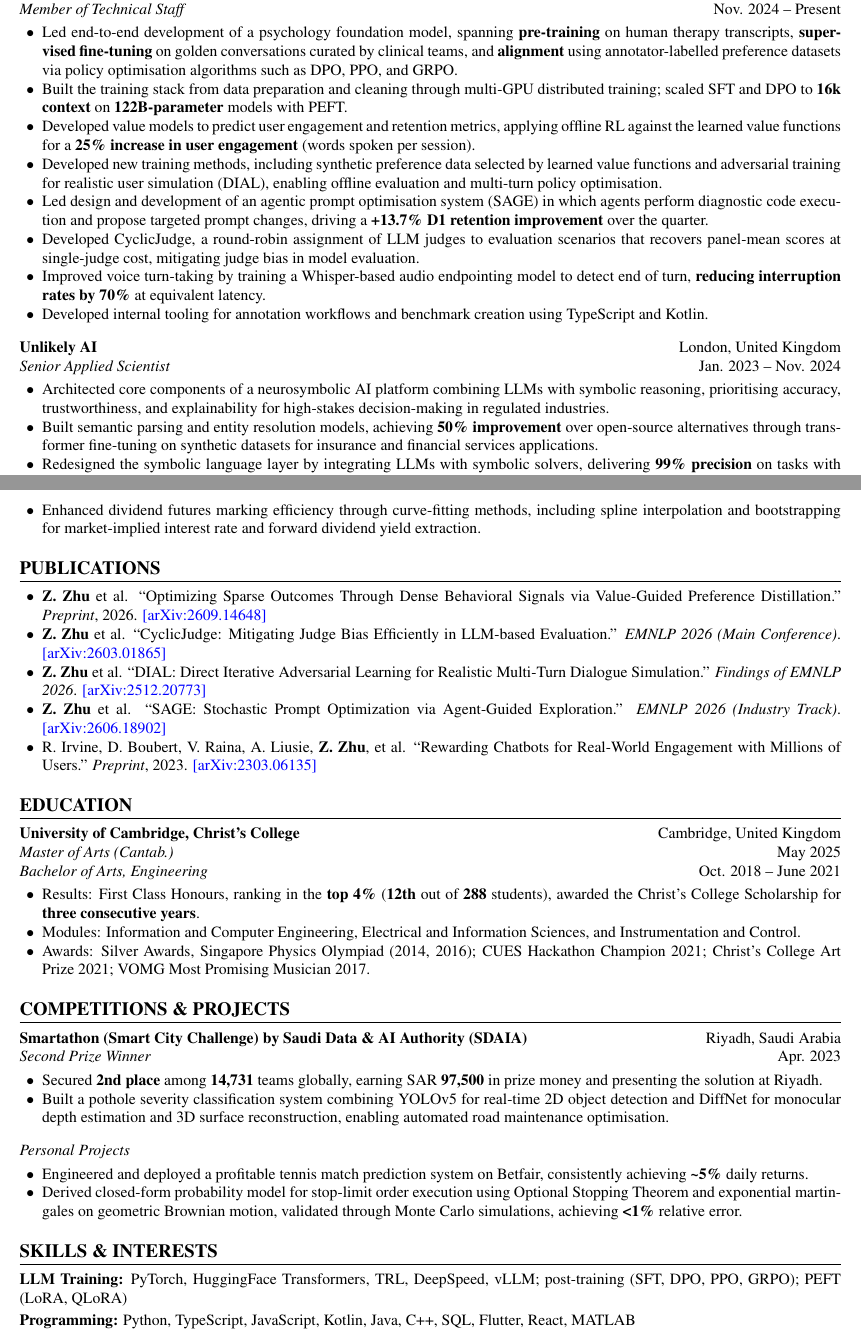
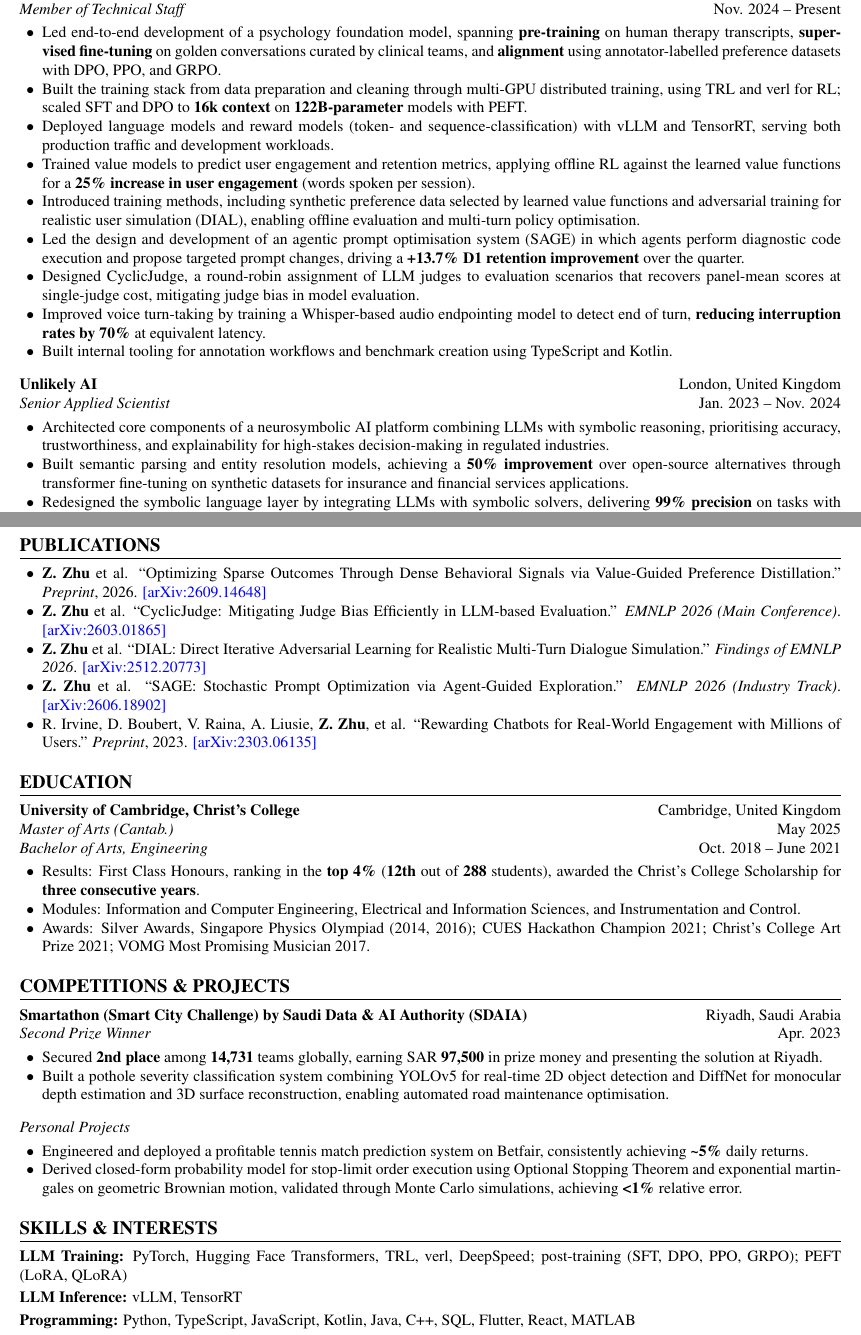
Before and after one commit to ziyi-zhu/resume, a LaTeX CV (resume.tex): two parts of pages 1 and 2 of 2, joined at a grey line, cut so that both start at the same text. Compiled offline with pdfLaTeX.

Commit message:
Add RL and serving frameworks, trim UBS, vary verbs
Claude-Session: https://claude.ai/code/session_01TGkZC7D4vMrpPJJJoDMuNJ

```diff
--- a/resume.tex
+++ b/resume.tex
@@ -78,21 +78,22 @@
 \experience{Slingshot AI}{New York, United States}
 {Member of Technical Staff}{Nov. 2024 -- Present}
 \begin{itemize}
-    \item Led end-to-end development of a psychology foundation model, spanning \textbf{pre-training} on human therapy transcripts, \textbf{supervised fine-tuning} on golden conversations curated by clinical teams, and \textbf{alignment} using annotator-labelled preference datasets via policy optimisation algorithms such as DPO, PPO, and GRPO.
-    \item Built the training stack from data preparation and cleaning through multi-GPU distributed training; scaled SFT and DPO to \textbf{16k context} on \textbf{122B-parameter} models with PEFT.
-    \item Developed value models to predict user engagement and retention metrics, applying offline RL against the learned value functions for a \textbf{25\% increase in user engagement} (words spoken per session).
-    \item Developed new training methods, including synthetic preference data selected by learned value functions and adversarial training for realistic user simulation (DIAL), enabling offline evaluation and multi-turn policy optimisation.
-    \item Led design and development of an agentic prompt optimisation system (SAGE) in which agents perform diagnostic code execution and propose targeted prompt changes, driving a \textbf{+13.7\% D1 retention improvement} over the quarter.
-    \item Developed CyclicJudge, a round-robin assignment of LLM judges to evaluation scenarios that recovers panel-mean scores at single-judge cost, mitigating judge bias in model evaluation.
+    \item Led end-to-end development of a psychology foundation model, spanning \textbf{pre-training} on human therapy transcripts, \textbf{supervised fine-tuning} on golden conversations curated by clinical teams, and \textbf{alignment} using annotator-labelled preference datasets with DPO, PPO, and GRPO.
+    \item Built the training stack from data preparation and cleaning through multi-GPU distributed training, using TRL and verl for RL; scaled SFT and DPO to \textbf{16k context} on \textbf{122B-parameter} models with PEFT.
+    \item Deployed language models and reward models (token- and sequence-classification) with vLLM and TensorRT, serving both production traffic and development workloads.
+    \item Trained value models to predict user engagement and retention metrics, applying offline RL against the learned value functions for a \textbf{25\% increase in user engagement} (words spoken per session).
+    \item Introduced training methods, including synthetic preference data selected by learned value functions and adversarial training for realistic user simulation (DIAL), enabling offline evaluation and multi-turn policy optimisation.
+    \item Led the design and development of an agentic prompt optimisation system (SAGE) in which agents perform diagnostic code execution and propose targeted prompt changes, driving a \textbf{+13.7\% D1 retention improvement} over the quarter.
+    \item Designed CyclicJudge, a round-robin assignment of LLM judges to evaluation scenarios that recovers panel-mean scores at single-judge cost, mitigating judge bias in model evaluation.
     \item Improved voice turn-taking by training a Whisper-based audio endpointing model to detect end of turn, \textbf{reducing interruption rates by 70\%} at equivalent latency.
-    \item Developed internal tooling for annotation workflows and benchmark creation using TypeScript and Kotlin.
+    \item Built internal tooling for annotation workflows and benchmark creation using TypeScript and Kotlin.
 \end{itemize}
 
 \experience{Unlikely AI}{London, United Kingdom}
 {Senior Applied Scientist}{Jan. 2023 -- Nov. 2024}
 \begin{itemize}
     \item Architected core components of a neurosymbolic AI platform combining LLMs with symbolic reasoning, prioritising accuracy, trustworthiness, and explainability for high-stakes decision-making in regulated industries.
-    \item Built semantic parsing and entity resolution models, achieving \textbf{50\% improvement} over open-source alternatives through transformer fine-tuning on synthetic datasets for insurance and financial services applications.
+    \item Built semantic parsing and entity resolution models, achieving a \textbf{50\% improvement} over open-source alternatives through transformer fine-tuning on synthetic datasets for insurance and financial services applications.
     \item Redesigned the symbolic language layer by integrating LLMs with symbolic solvers, delivering \textbf{99\% precision} on tasks with \textbf{90\% cost reduction}; this technology formed the foundation of the platform sold to Lloyds Banking Group.
     \item Reduced reasoning complexity by optimising ontological reasoning with imitation and reinforcement learning, enabling real-time inference at scale.
 \end{itemize}
@@ -120,7 +121,6 @@
 \begin{itemize}
     \item Optimised Stock Borrow Loan (SBL) desk operations through automated trade booking, position reconciliation, and settlement.
     \item Developed analytical tools on the Advanced Cloud Quantitative Analytics (ACQA) platform for repo rate curve construction, collateral valuation, and securities pricing models.
-    \item Enhanced dividend futures marking efficiency through curve-fitting methods, including spline interpolation and bootstrapping for market-implied interest rate and forward dividend yield extraction.
 \end{itemize}
 
 % Publications Section
@@ -161,7 +161,8 @@
 
 % Skills Section
 \section{SKILLS \& INTERESTS}
-\textbf{LLM Training:} PyTorch, HuggingFace Transformers, TRL, DeepSpeed, vLLM; post-training (SFT, DPO, PPO, GRPO); PEFT (LoRA, QLoRA)\par\vspace{-0.3\baselineskip}
+\textbf{LLM Training:} PyTorch, Hugging Face Transformers, TRL, verl, DeepSpeed; post-training (SFT, DPO, PPO, GRPO); PEFT (LoRA, QLoRA)\par\vspace{-0.3\baselineskip}
+\textbf{LLM Inference:} vLLM, TensorRT\par\vspace{-0.3\baselineskip}
 \textbf{Programming:} Python, TypeScript, JavaScript, Kotlin, Java, C++, SQL, Flutter, React, MATLAB\par\vspace{-0.3\baselineskip}
 \textbf{Domains:} Natural Language Processing, Computer Vision, Diffusion Models, Audio Processing (speech endpointing \& generation)\par\vspace{-0.3\baselineskip}
 \textbf{Classical ML \& Vision:} XGBoost, LightGBM, OpenCV, scikit-learn, image segmentation, depth estimation\par\vspace{-0.3\baselineskip}
```
Also changed, not shown: resume.pdf.
